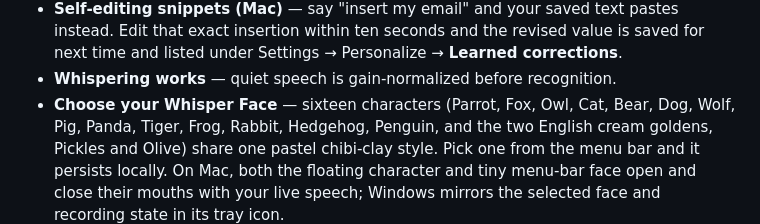
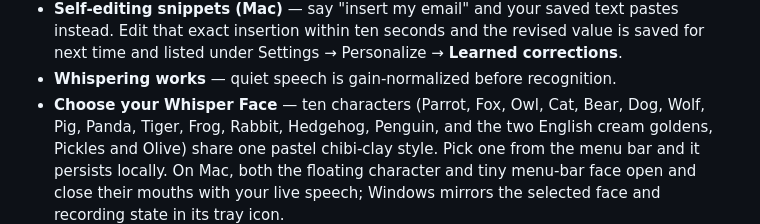
Before and after one commit to Aiml3ss/whisper-face, a Markdown page: README.md, the part around the change. Drawn GitHub-style.

Commit message:
test: verify the governance gate blocks a roster regression
Deliberately wrong: reverts the README roster count to ten so the new
repository-governance required check has something real to catch. Not
for merge -- this PR exists to prove the gate fails and blocks, and is
closed immediately afterwards.

```diff
--- a/README.md
+++ b/README.md
@@ -276,7 +276,7 @@ are never Supporter-only features.
   value is saved for next time and listed under Settings → Personalize →
   **Learned corrections**.
 - **Whispering works** — quiet speech is gain-normalized before recognition.
-- **Choose your Whisper Face** — sixteen characters (Parrot, Fox, Owl, Cat,
+- **Choose your Whisper Face** — ten characters (Parrot, Fox, Owl, Cat,
   Bear, Dog, Wolf, Pig, Panda, Tiger, Frog, Rabbit, Hedgehog, Penguin, and
   the two English cream goldens, Pickles and Olive) share one pastel
   chibi-clay style. Pick one from the menu bar and it
```
